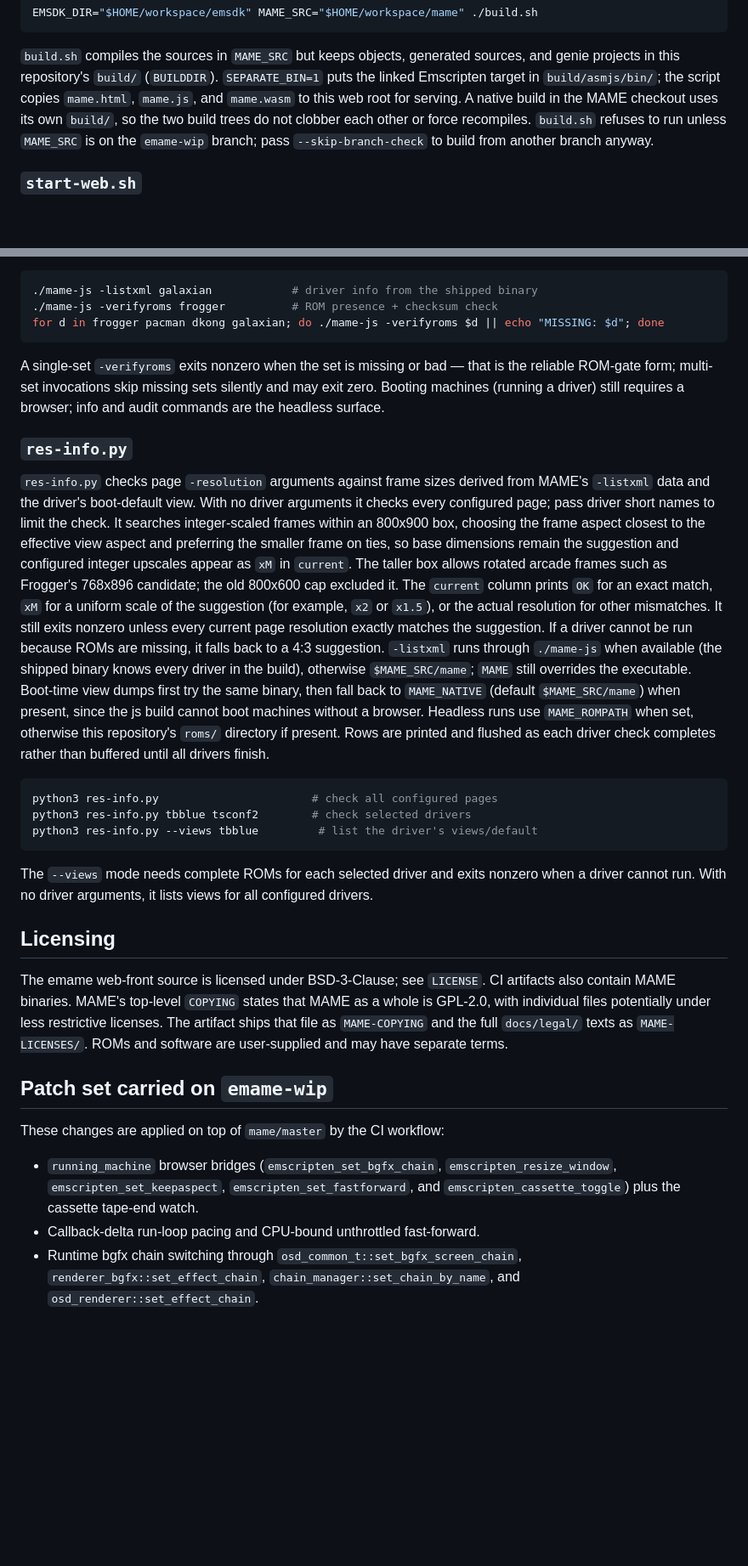
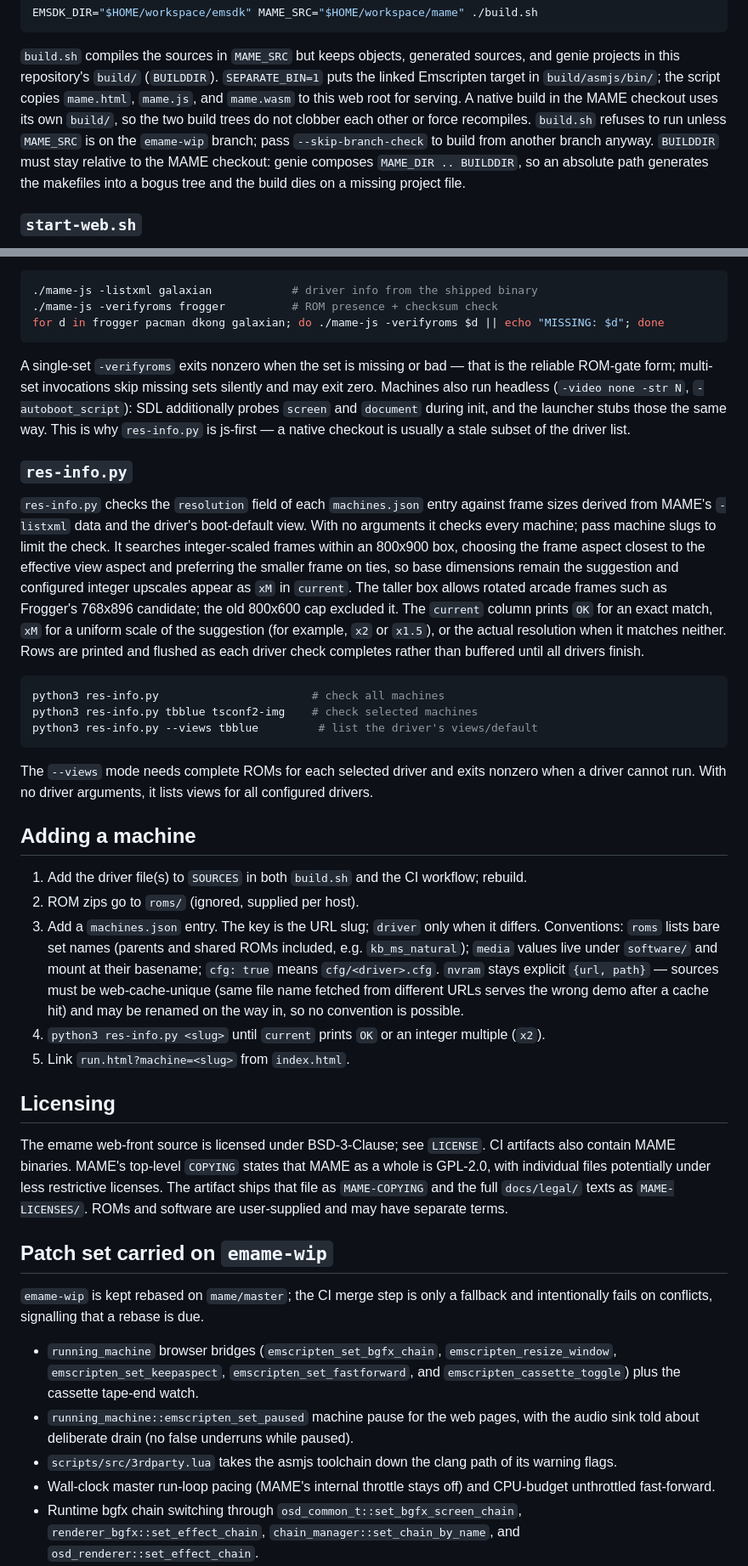
Before and after one commit to holub/emame, a Markdown page: README.md, 2 parts joined by grey strips. Shown at 85% size. GitHub-like rendering; blank space fills up the shorter version.

Commit message:
docs: machine recipe, headless runs, builddir footgun
README gains the adding-a-machine recipe with the nvram cache-uniqueness
rationale, notes that mame-js now runs machines (screen/document shims,
js-first res-info), the BUILDDIR-relative footgun, and the rebase policy
for emame-wip with the pause-bridge and 3rdparty entries on the patch
list. res-info section updated for machines.json slugs.

````diff
--- a/README.md
+++ b/README.md
@@ -22,6 +22,7 @@ EMSDK_DIR="$HOME/workspace/emsdk" MAME_SRC="$HOME/workspace/mame" ./build.sh
 
 `build.sh` compiles the sources in `MAME_SRC` but keeps objects, generated sources, and genie projects in this repository's `build/` (`BUILDDIR`). `SEPARATE_BIN=1` puts the linked Emscripten target in `build/asmjs/bin/`; the script copies `mame.html`, `mame.js`, and `mame.wasm` to this web root for serving. A native build in the MAME checkout uses its own `build/`, so the two build trees do not clobber each other or force recompiles.
 `build.sh` refuses to run unless `MAME_SRC` is on the `emame-wip` branch; pass `--skip-branch-check` to build from another branch anyway.
+`BUILDDIR` must stay relative to the MAME checkout: genie composes `MAME_DIR .. BUILDDIR`, so an absolute path generates the makefiles into a bogus tree and the build dies on a missing project file.
 
 ### `start-web.sh`
 
@@ -37,20 +38,28 @@ EMSDK_DIR="$HOME/workspace/emsdk" MAME_SRC="$HOME/workspace/mame" ./build.sh
 for d in frogger pacman dkong galaxian; do ./mame-js -verifyroms $d || echo "MISSING: $d"; done
 ```
 
-A single-set `-verifyroms` exits nonzero when the set is missing or bad — that is the reliable ROM-gate form; multi-set invocations skip missing sets silently and may exit zero. Booting machines (running a driver) still requires a browser; info and audit commands are the headless surface.
+A single-set `-verifyroms` exits nonzero when the set is missing or bad — that is the reliable ROM-gate form; multi-set invocations skip missing sets silently and may exit zero. Machines also run headless (`-video none -str N`, `-autoboot_script`): SDL additionally probes `screen` and `document` during init, and the launcher stubs those the same way. This is why `res-info.py` is js-first — a native checkout is usually a stale subset of the driver list.
 
 ### `res-info.py`
 
-`res-info.py` checks page `-resolution` arguments against frame sizes derived from MAME's `-listxml` data and the driver's boot-default view. With no driver arguments it checks every configured page; pass driver short names to limit the check. It searches integer-scaled frames within an 800x900 box, choosing the frame aspect closest to the effective view aspect and preferring the smaller frame on ties, so base dimensions remain the suggestion and configured integer upscales appear as `xM` in `current`. The taller box allows rotated arcade frames such as Frogger's 768x896 candidate; the old 800x600 cap excluded it. The `current` column prints `OK` for an exact match, `xM` for a uniform scale of the suggestion (for example, `x2` or `x1.5`), or the actual resolution for other mismatches. It still exits nonzero unless every current page resolution exactly matches the suggestion. If a driver cannot be run because ROMs are missing, it falls back to a 4:3 suggestion. `-listxml` runs through `./mame-js` when available (the shipped binary knows every driver in the build), otherwise `$MAME_SRC/mame`; `MAME` still overrides the executable. Boot-time view dumps first try the same binary, then fall back to `MAME_NATIVE` (default `$MAME_SRC/mame`) when present, since the js build cannot boot machines without a browser. Headless runs use `MAME_ROMPATH` when set, otherwise this repository's `roms/` directory if present.
+`res-info.py` checks the `resolution` field of each `machines.json` entry against frame sizes derived from MAME's `-listxml` data and the driver's boot-default view. With no arguments it checks every machine; pass machine slugs to limit the check. It searches integer-scaled frames within an 800x900 box, choosing the frame aspect closest to the effective view aspect and preferring the smaller frame on ties, so base dimensions remain the suggestion and configured integer upscales appear as `xM` in `current`. The taller box allows rotated arcade frames such as Frogger's 768x896 candidate; the old 800x600 cap excluded it. The `current` column prints `OK` for an exact match, `xM` for a uniform scale of the suggestion (for example, `x2` or `x1.5`), or the actual resolution when it matches neither.
 Rows are printed and flushed as each driver check completes rather than buffered until all drivers finish.
 
 ```sh
-python3 res-info.py                       # check all configured pages
-python3 res-info.py tbblue tsconf2        # check selected drivers
+python3 res-info.py                       # check all machines
+python3 res-info.py tbblue tsconf2-img    # check selected machines
 python3 res-info.py --views tbblue         # list the driver's views/default
 ```
 
 The `--views` mode needs complete ROMs for each selected driver and exits nonzero when a driver cannot run. With no driver arguments, it lists views for all configured drivers.
+
+## Adding a machine
+
+1. Add the driver file(s) to `SOURCES` in both `build.sh` and the CI workflow; rebuild.
+2. ROM zips go to `roms/` (ignored, supplied per host).
+3. Add a `machines.json` entry. The key is the URL slug; `driver` only when it differs. Conventions: `roms` lists bare set names (parents and shared ROMs included, e.g. `kb_ms_natural`); `media` values live under `software/` and mount at their basename; `cfg: true` means `cfg/<driver>.cfg`. `nvram` stays explicit `{url, path}` — sources must be web-cache-unique (same file name fetched from different URLs serves the wrong demo after a cache hit) and may be renamed on the way in, so no convention is possible.
+4. `python3 res-info.py <slug>` until `current` prints `OK` or an integer multiple (`x2`).
+5. Link `run.html?machine=<slug>` from `index.html`.
 
 ## Licensing
 
@@ -58,10 +67,12 @@ The emame web-front source is licensed under BSD-3-Clause; see `LICENSE`. CI art
 
 ## Patch set carried on `emame-wip`
 
-These changes are applied on top of `mame/master` by the CI workflow:
+`emame-wip` is kept rebased on `mame/master`; the CI merge step is only a fallback and intentionally fails on conflicts, signalling that a rebase is due.
 
 - `running_machine` browser bridges (`emscripten_set_bgfx_chain`, `emscripten_resize_window`, `emscripten_set_keepaspect`, `emscripten_set_fastforward`, and `emscripten_cassette_toggle`) plus the cassette tape-end watch.
-- Callback-delta run-loop pacing and CPU-bound unthrottled fast-forward.
+- `running_machine::emscripten_set_paused` machine pause for the web pages, with the audio sink told about deliberate drain (no false underruns while paused).
+- `scripts/src/3rdparty.lua` takes the asmjs toolchain down the clang path of its warning flags.
+- Wall-clock master run-loop pacing (MAME's internal throttle stays off) and CPU-budget unthrottled fast-forward.
 - Runtime bgfx chain switching through `osd_common_t::set_bgfx_screen_chain`, `renderer_bgfx::set_effect_chain`, `chain_manager::set_chain_by_name`, and `osd_renderer::set_effect_chain`.
 - Emscripten `EXPORTED_FUNCTIONS` additions and `emscripten_post.js` cwrap bindings deferred until first call.
 - `infoxml.cpp` runs `-listxml` tasks with `std::launch::deferred` on Emscripten (no pthreads; the default `std::launch::async` throws), keeping headless `-listxml` working under node.
````
